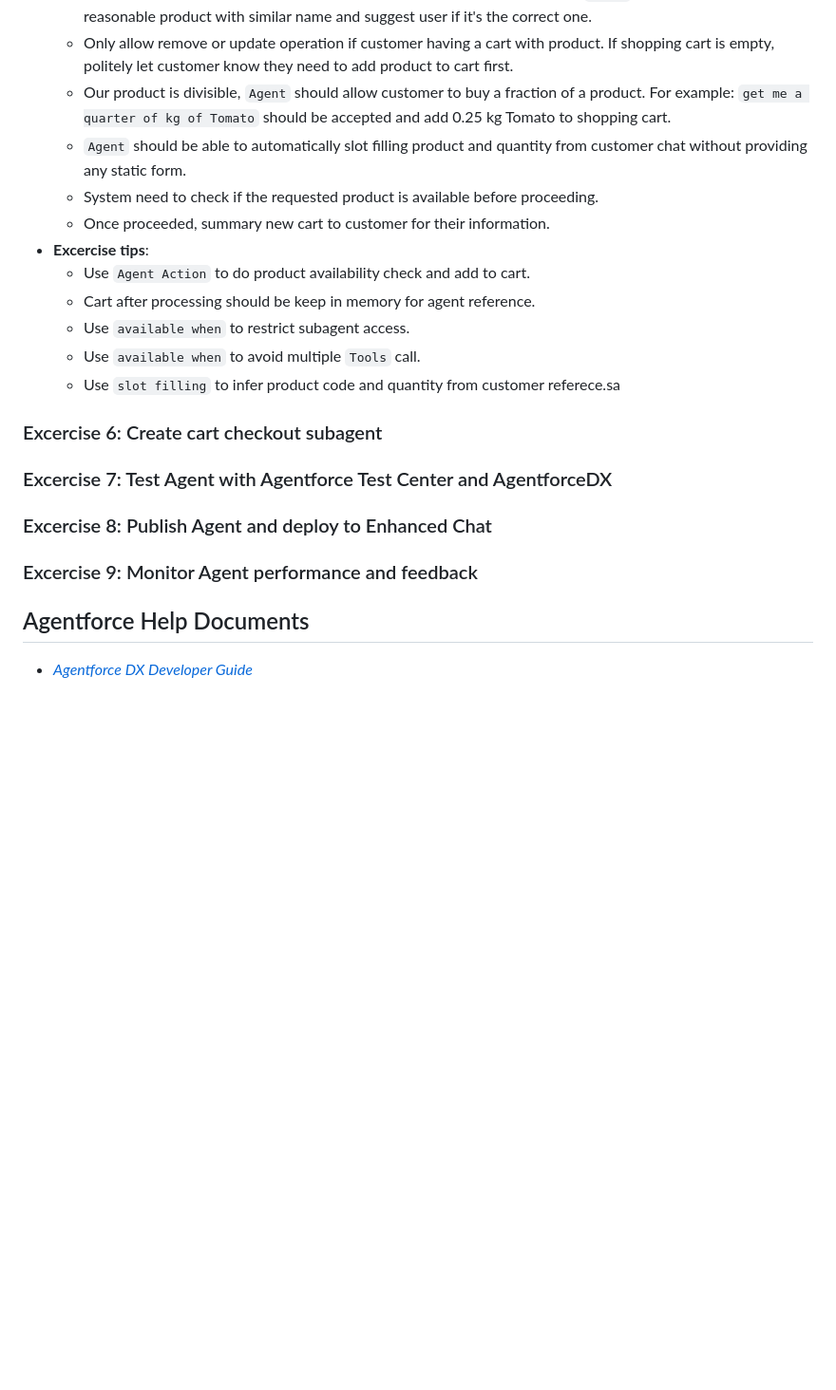
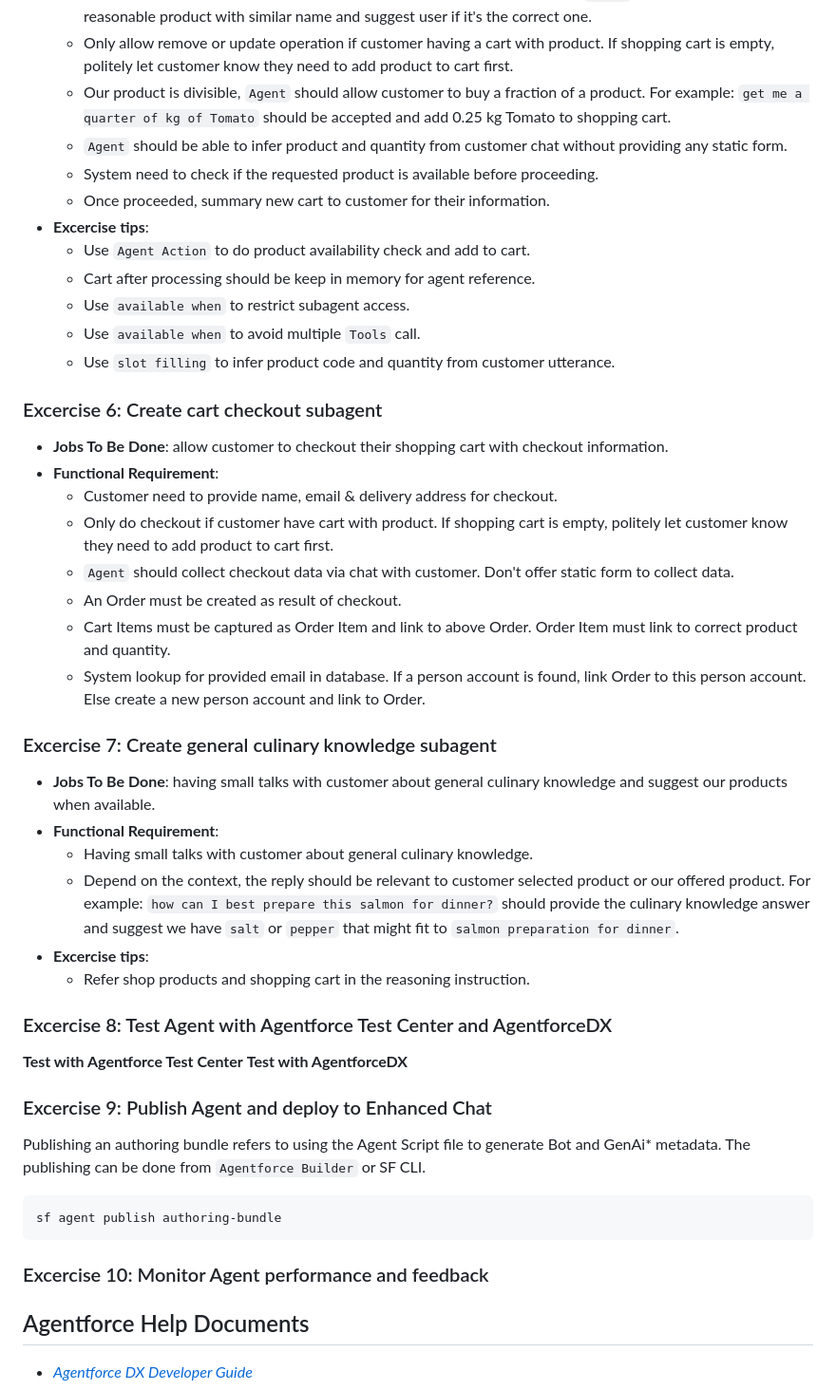
Before and after one commit to mdphap/Agentforce-Workshop, a Markdown page: README.md, the part around one of its changes. Shown at 95% size. GitHub-like rendering; blank space fills up the shorter version.

Commit message:
[main] save

````diff
--- a/README.md
+++ b/README.md
@@ -128,7 +128,7 @@ Configure Config block:
     - Don't outright refuse the query if product name is incorrect or having typo. `Agent` would be able to find a reasonable product with similar name and suggest user if it's the correct one.
     - Only allow remove or update operation if customer having a cart with product. If shopping cart is empty, politely let customer know they need to add product to cart first.
     - Our product is divisible, `Agent` should allow customer to buy a fraction of a product. For example: `get me a quarter of kg of Tomato` should be accepted and add 0.25 kg Tomato to shopping cart.
-    - `Agent` should be able to automatically slot filling product and quantity from customer chat without providing any static form.
+    - `Agent` should be able to infer product and quantity from customer chat without providing any static form.
     - System need to check if the requested product is available before proceeding.
     - Once proceeded, summary new cart to customer for their information.
 - **Excercise tips**:
@@ -136,15 +136,38 @@ Configure Config block:
     - Cart after processing should be keep in memory for agent reference.
     - Use `available when` to restrict subagent access.
     - Use `available when` to avoid multiple `Tools` call.
-    - Use `slot filling` to infer product code and quantity from customer referece.sa
+    - Use `slot filling` to infer product code and quantity from customer utterance.
 
 ### Excercise 6: Create cart checkout subagent
+- **Jobs To Be Done**: allow customer to checkout their shopping cart with checkout information.
+- **Functional Requirement**:
+    - Customer need to provide name, email & delivery address for checkout.
+    - Only do checkout if customer have cart with product. If shopping cart is empty, politely let customer know they need to add product to cart first.
+    - `Agent` should collect checkout data via chat with customer. Don't offer static form to collect data.
+    - An Order must be created as result of checkout.
+    - Cart Items must be captured as Order Item and link to above Order. Order Item must link to correct product and quantity.
+    - System lookup for provided email in database. If a person account is found, link Order to this person account. Else create a new person account and link to Order.
 
-### Excercise 7: Test Agent with Agentforce Test Center and AgentforceDX
+### Excercise 7: Create general culinary knowledge subagent
+- **Jobs To Be Done**: having small talks with customer about general culinary knowledge and suggest our products when available.
+- **Functional Requirement**:
+    - Having small talks with customer about general culinary knowledge.
+    - Depend on the context, the reply should be relevant to customer selected product or our offered product. For example: `how can I best prepare this salmon for dinner?` should provide the culinary knowledge answer and suggest we have `salt` or `pepper` that might fit to `salmon preparation for dinner`.
+- **Excercise tips**:
+    - Refer shop products and shopping cart in the reasoning instruction.
 
-### Excercise 8: Publish Agent and deploy to Enhanced Chat
+### Excercise 8: Test Agent with Agentforce Test Center and AgentforceDX
+**Test with Agentforce Test Center**
+**Test with AgentforceDX**
 
-### Excercise 9: Monitor Agent performance and feedback
+### Excercise 9: Publish Agent and deploy to Enhanced Chat
+Publishing an authoring bundle refers to using the Agent Script file to generate Bot and GenAi* metadata. The publishing can be done from `Agentforce Builder` or SF CLI.
+
+```bash
+sf agent publish authoring-bundle
+```
+
+### Excercise 10: Monitor Agent performance and feedback
 
 ## Agentforce Help Documents
 
````
Also changed, not shown: other parts of README.md (+2 -2 lines).
